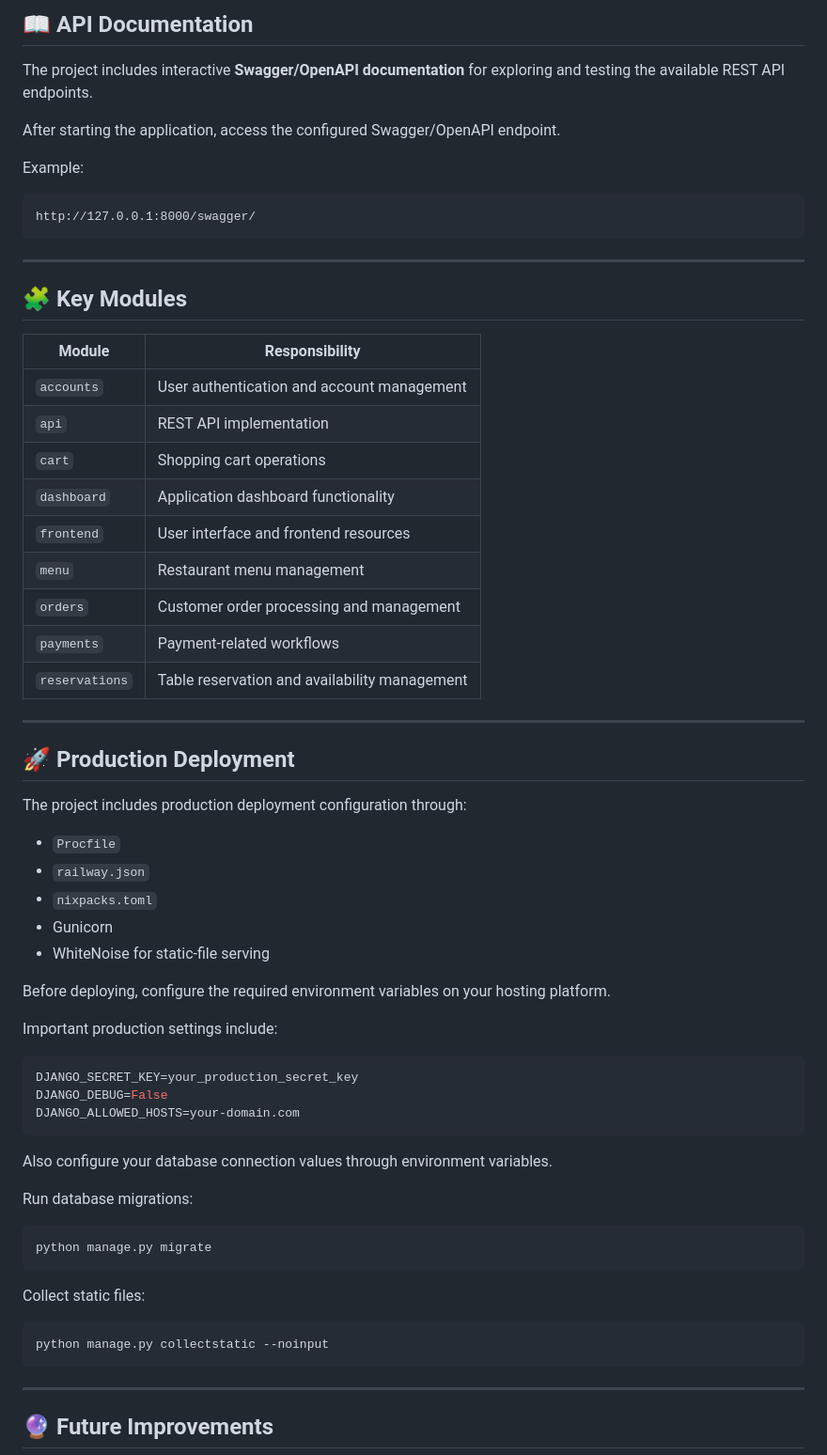
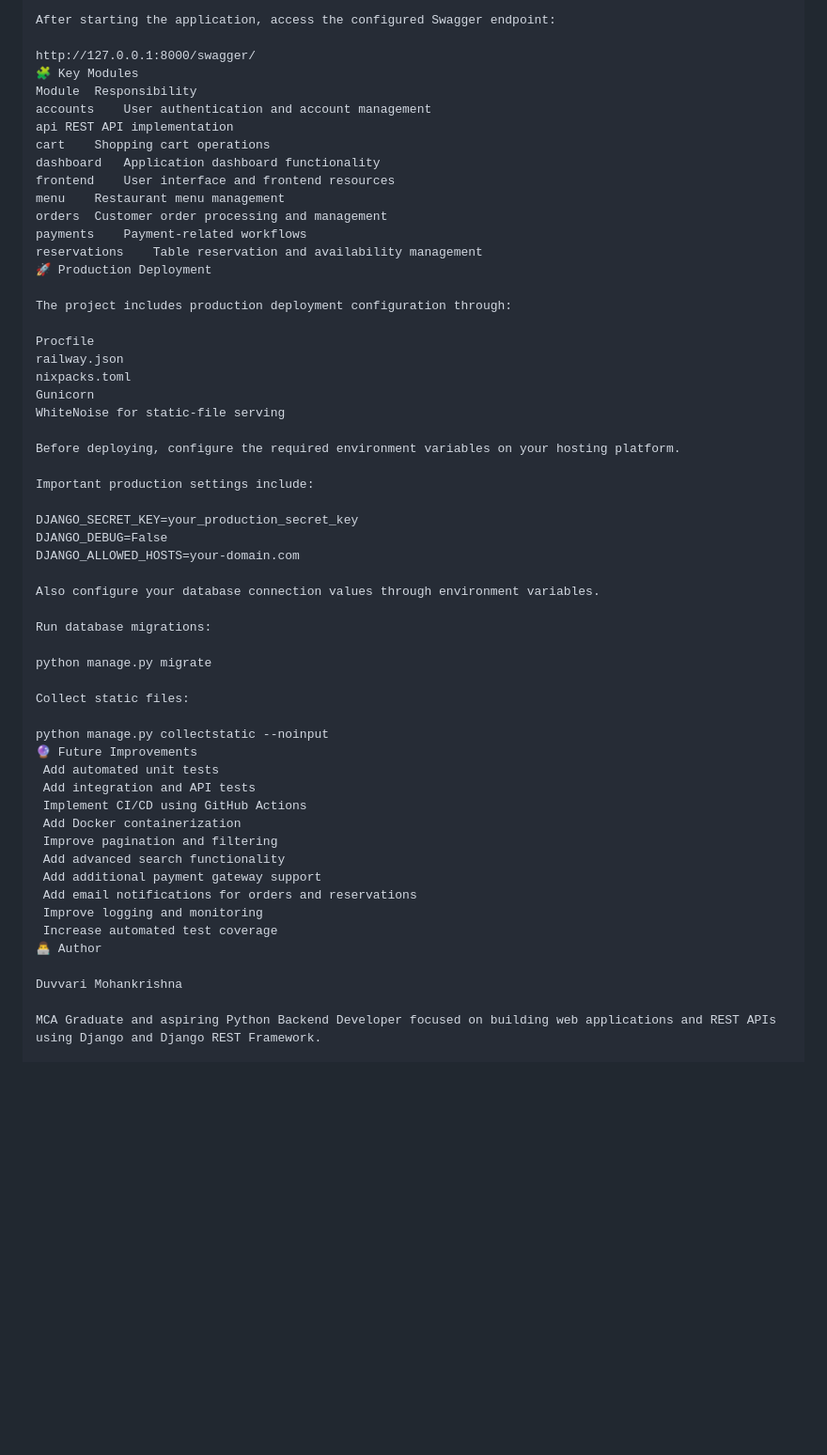
Before and after one commit to DuvvariMohankrishna/Restaurant_Management_System, a Markdown page: README.md, the part around one of its changes. Shown at 94% size. Drawn GitHub-style; blank space fills up the shorter version.

````diff
--- a/README.md
+++ b/README.md
@@ -298,69 +231,59 @@ Authorization: Bearer <access_token>
 
-## 📖 API Documentation
+After starting the application, access the configured Swagger endpoint:
 
-The project includes interactive **Swagger/OpenAPI documentation** for exploring and testing the available REST API endpoints.
-
-After starting the application, access the configured Swagger/OpenAPI endpoint.
-
-Example:
-
-```text
 http://127.0.0.1:8000/swagger/
-```
-
----
-
-## 🧩 Key Modules
-
-| Module         | Responsibility                                |
-| -------------- | --------------------------------------------- |
-| `accounts`     | User authentication and account management    |
-| `api`          | REST API implementation                       |
-| `cart`         | Shopping cart operations                      |
-| `dashboard`    | Application dashboard functionality           |
-| `frontend`     | User interface and frontend resources         |
-| `menu`         | Restaurant menu management                    |
-| `orders`       | Customer order processing and management      |
-| `payments`     | Payment-related workflows                     |
-| `reservations` | Table reservation and availability management |
-
----
-
-## 🚀 Production Deployment
+🧩 Key Modules
+Module	Responsibility
+accounts	User authentication and account management
+api	REST API implementation
+cart	Shopping cart operations
+dashboard	Application dashboard functionality
+frontend	User interface and frontend resources
+menu	Restaurant menu management
+orders	Customer order processing and management
+payments	Payment-related workflows
+reservations	Table reservation and availability management
+🚀 Production Deployment
 
 The project includes production deployment configuration through:
 
-* `Procfile`
-* `railway.json`
-* `nixpacks.toml`
-* Gunicorn
-* WhiteNoise for static-file serving
+Procfile
+railway.json
+nixpacks.toml
+Gunicorn
+WhiteNoise for static-file serving
 
 Before deploying, configure the required environment variables on your hosting platform.
 
 Important production settings include:
 
-```env
 DJANGO_SECRET_KEY=your_production_secret_key
 DJANGO_DEBUG=False
 DJANGO_ALLOWED_HOSTS=your-domain.com
-```
 
 Also configure your database connection values through environment variables.
 
 Run database migrations:
 
-```bash
 python manage.py migrate
-```
 
 Collect static files:
 
-```bash
 python manage.py collectstatic --noinput
-```
+🔮 Future Improvements
+ Add automated unit tests
+ Add integration and API tests
+ Implement CI/CD using GitHub Actions
+ Add Docker containerization
+ Improve pagination and filtering
+ Add advanced search functionality
+ Add additional payment gateway support
+ Add email notifications for orders and reservations
+ Improve logging and monitoring
+ Increase automated test coverage
+👨‍💻 Author
 
----
+Duvvari Mohankrishna
 
-## 🔮 Future Improvements
+MCA Graduate and aspiring Python Backend Developer focused on building web applications and REST APIs using Django and Django REST Framework.
 
````
Also changed, not shown: other parts of README.md (+81 -169 lines).
